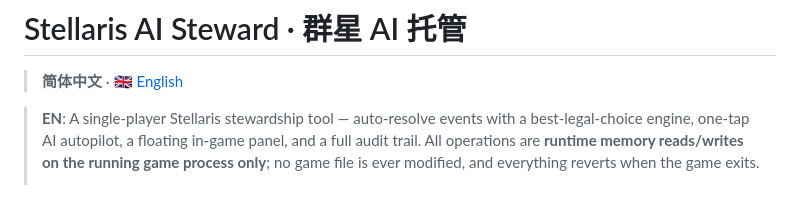
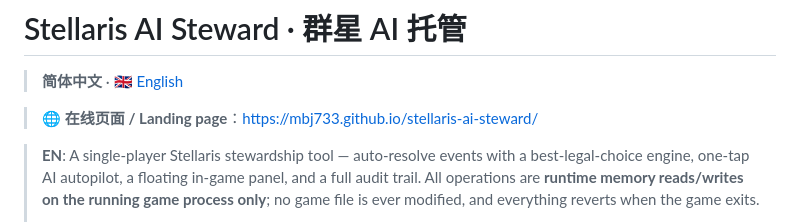
Before and after one commit to mbj733/stellaris-ai-steward, a Markdown page: README.md, the part around the change. Rendered like a GitHub page; blank space fills up the shorter version.

Commit message:
README 补充在线页面链接（GitHub Pages 已上线）

```diff
--- a/README.md
+++ b/README.md
@@ -1,6 +1,8 @@
 # Stellaris AI Steward · 群星 AI 托管
 
 > **简体中文** · [🇬🇧 English](README_EN.md)
+
+> 🌐 **在线页面 / Landing page**：<https://mbj733.github.io/stellaris-ai-steward/>
 
 > **EN**: A single-player Stellaris stewardship tool — auto-resolve events with a best-legal-choice
 > engine, one-tap AI autopilot, a floating in-game panel, and a full audit trail.
```
Also changed, not shown: README_EN.md (+2 -0 lines).
